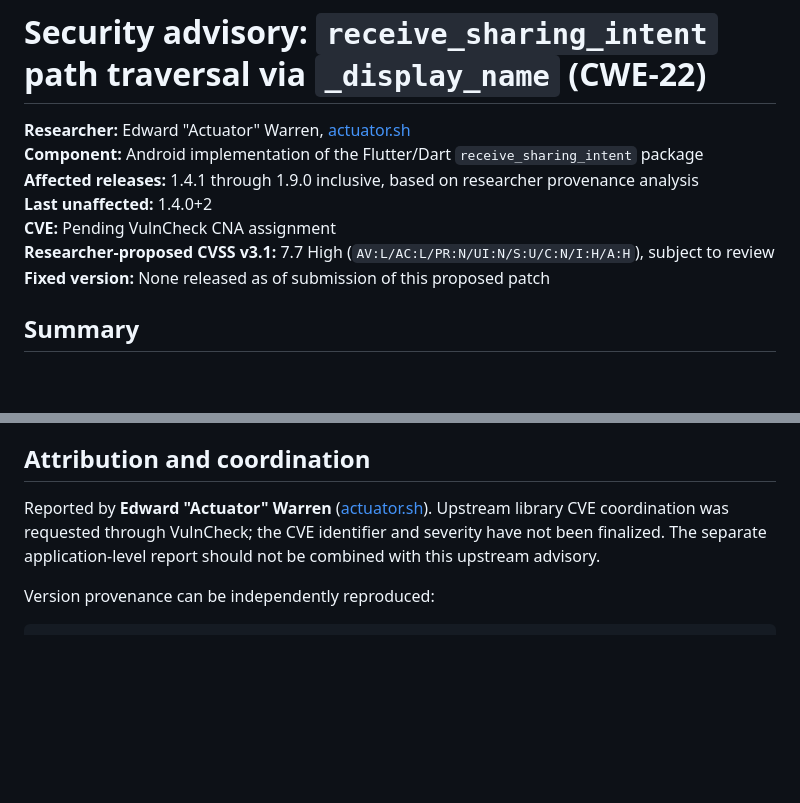
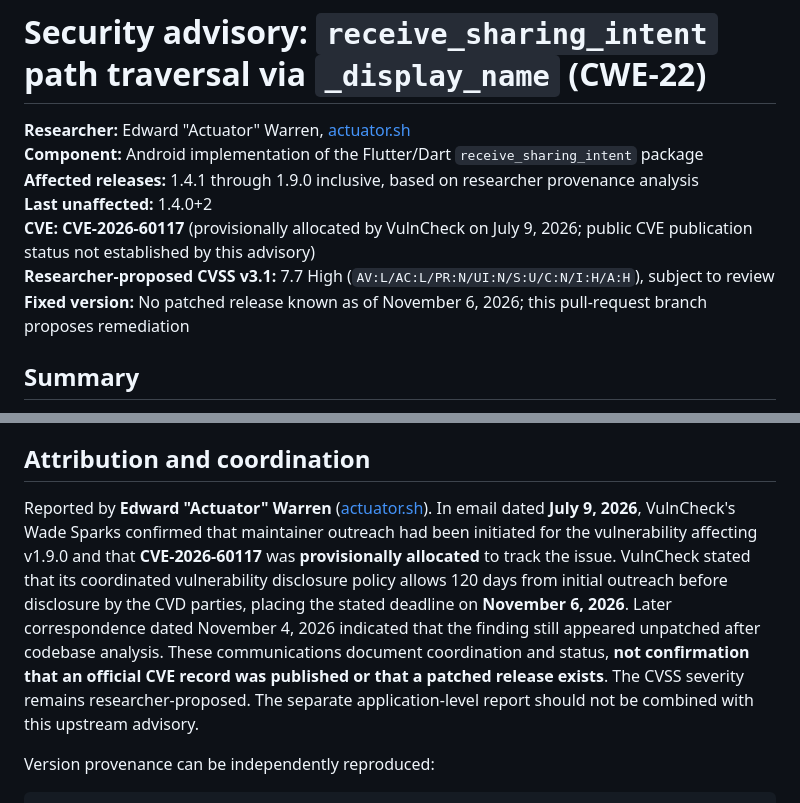
Before and after one commit to KasemJaffer/receive_sharing_intent, a Markdown page: docs/security/CWE-22-display-name-path-traversal.md, 2 parts joined by grey strips. Drawn GitHub-style; blank space fills up the shorter version.

Commit message:
docs(security): record provisional CVE-2026-60117 and coordinated disclosure timeline

```diff
--- a/docs/security/CWE-22-display-name-path-traversal.md
+++ b/docs/security/CWE-22-display-name-path-traversal.md
@@ -4,9 +4,9 @@
 **Component:** Android implementation of the Flutter/Dart `receive_sharing_intent` package
 **Affected releases:** 1.4.1 through 1.9.0 inclusive, based on researcher provenance analysis
 **Last unaffected:** 1.4.0+2
-**CVE:** Pending VulnCheck CNA assignment
+**CVE:** **CVE-2026-60117** (provisionally allocated by VulnCheck on July 9, 2026; public CVE publication status not established by this advisory)
 **Researcher-proposed CVSS v3.1:** 7.7 High (`AV:L/AC:L/PR:N/UI:N/S:U/C:N/I:H/A:H`), subject to review
-**Fixed version:** None released as of submission of this proposed patch
+**Fixed version:** No patched release known as of November 6, 2026; this pull-request branch proposes remediation
 
 ## Summary
 
@@ -53,7 +53,7 @@ The isolated Kotlin path-resolution helper previously passed 25,017 local JVM ch
 
 ## Attribution and coordination
 
-Reported by **Edward "Actuator" Warren** ([actuator.sh](https://actuator.sh/)). Upstream library CVE coordination was requested through VulnCheck; the CVE identifier and severity have not been finalized. The separate application-level report should not be combined with this upstream advisory.
+Reported by **Edward "Actuator" Warren** ([actuator.sh](https://actuator.sh/)). In email dated **July 9, 2026**, VulnCheck's Wade Sparks confirmed that maintainer outreach had been initiated for the vulnerability affecting v1.9.0 and that **CVE-2026-60117** was **provisionally allocated** to track the issue. VulnCheck stated that its coordinated vulnerability disclosure policy allows 120 days from initial outreach before disclosure by the CVD parties, placing the stated deadline on **November 6, 2026**. Later correspondence dated November 4, 2026 indicated that the finding still appeared unpatched after codebase analysis. These communications document coordination and status, **not confirmation that an official CVE record was published or that a patched release exists**. The CVSS severity remains researcher-proposed. The separate application-level report should not be combined with this upstream advisory.
 
 Version provenance can be independently reproduced:
 
```
